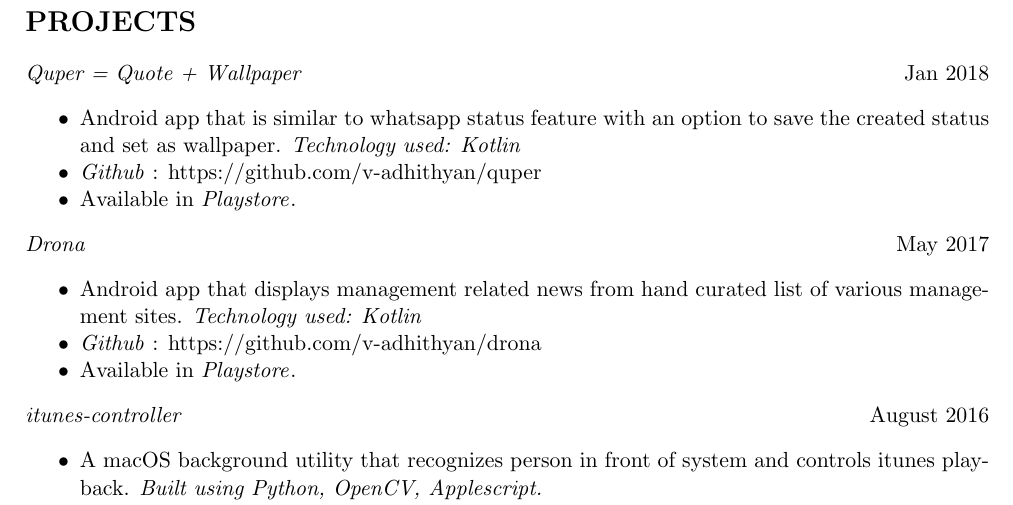
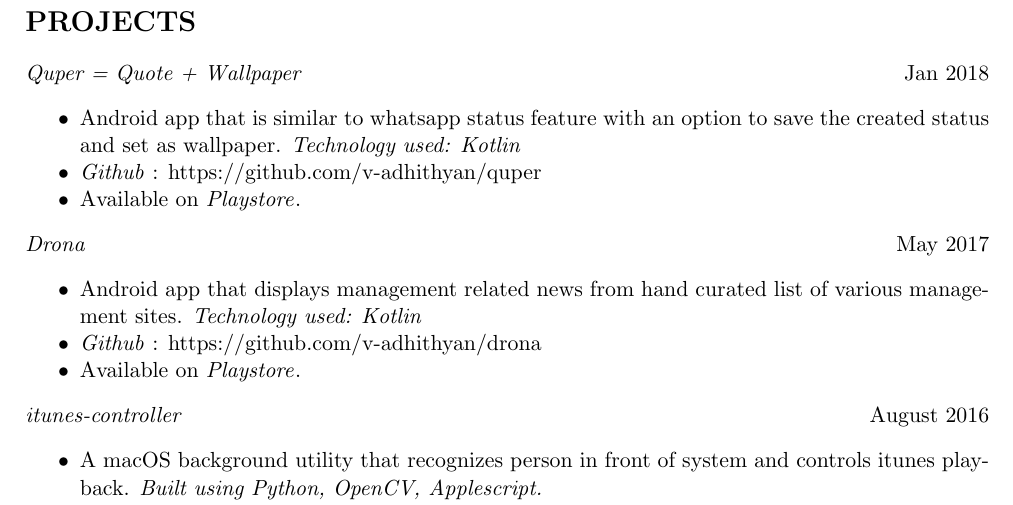
Before and after one commit to amrrs/resume, a LaTeX CV (resume.tex): part of page 2 of 2, cut so that both start at the same text. Compiled offline with pdfLaTeX.

Commit message:
grammar in - on

```diff
--- a/resume.tex
+++ b/resume.tex
@@ -66,13 +66,13 @@ College of Engineering, Guindy - Anna University {\hfill \textbf{CGPA: 8.03/10}}
 \begin{itemize}[noitemsep]
 \item Android app that is similar to whatsapp status feature with an option to save the created status and set as wallpaper. \emph{Technology used: Kotlin}
 \item \emph{Github} : \href{https://github.com/v-adhithyan/quper}{https://github.com/v-adhithyan/quper}
-\item Available in \href{https://play.google.com/store/apps/details?id=ceg.avtechlabs.quper}{\emph{Playstore}}.
+\item Available on \href{https://play.google.com/store/apps/details?id=ceg.avtechlabs.quper}{\emph{Playstore}}.
 \end{itemize}
 \emph{Drona}{\hfill May 2017}
 \begin{itemize}[noitemsep]
 \item Android app that displays management related news from hand curated list of various management sites. \emph{Technology used: Kotlin}
 \item \emph{Github} : \href{https://github.com/v-adhithyan/drona}{https://github.com/v-adhithyan/drona}
-\item Available in \href{https://play.google.com/store/apps/details?id=ceg.avtechlabs.mba}{\emph{Playstore}}.
+\item Available on \href{https://play.google.com/store/apps/details?id=ceg.avtechlabs.mba}{\emph{Playstore}}.
 \end{itemize}
 \emph{itunes-controller}{\hfill August 2016}
 \begin{itemize}[noitemsep]
```
